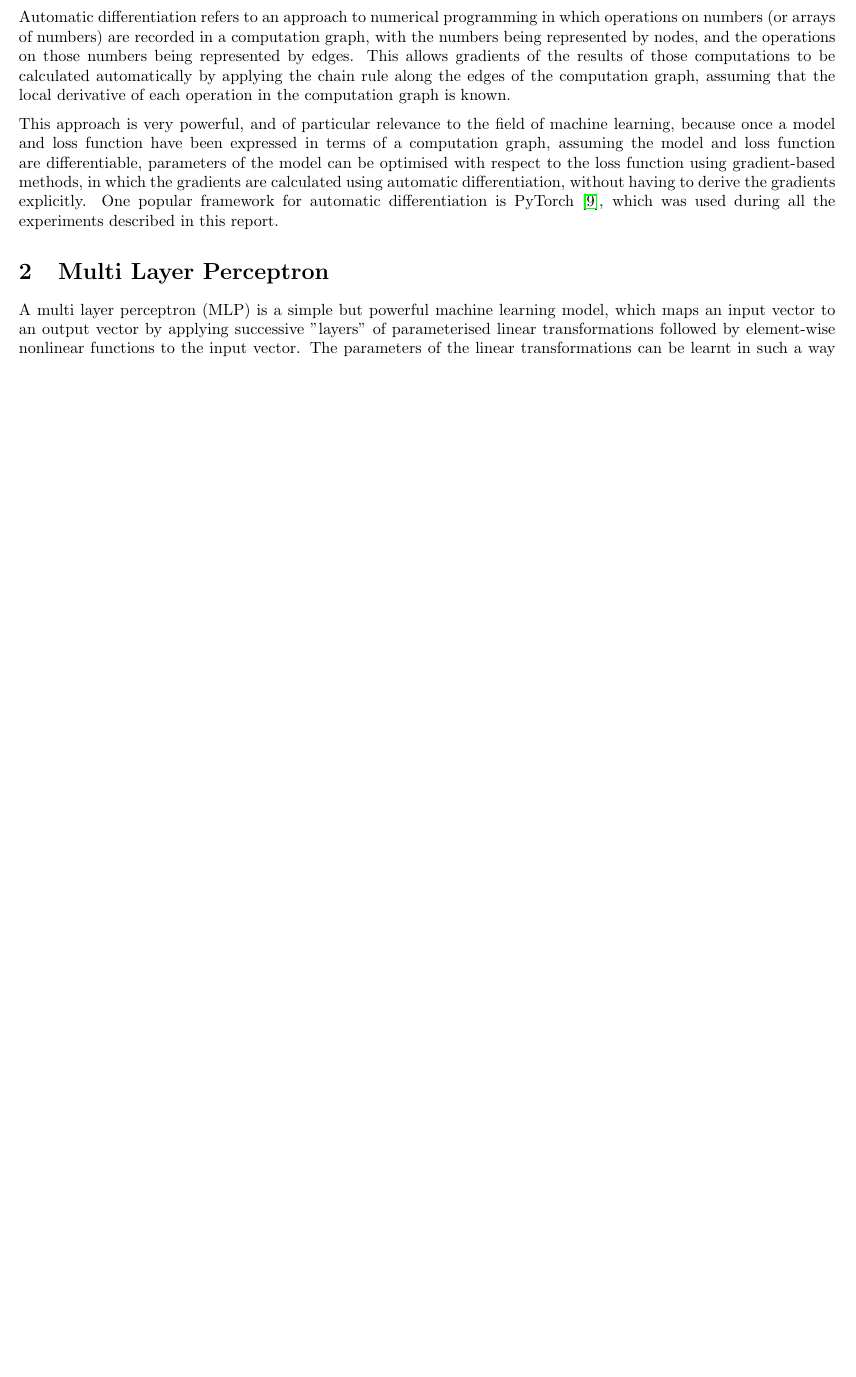
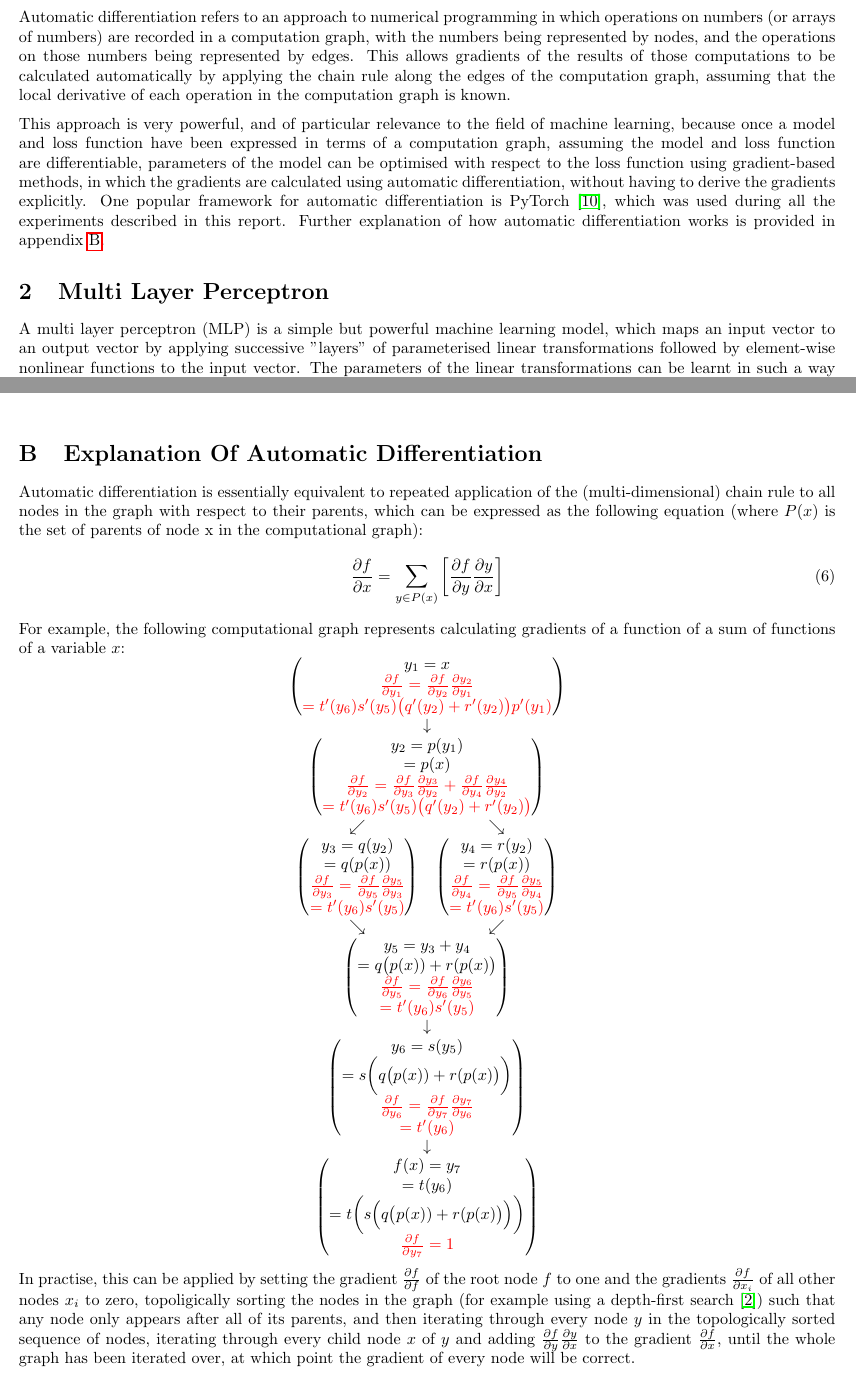
Before and after one commit to jakelevi1996/aims, a LaTeX document (scripts/course_4_ml/Report/report.tex, which reads scripts/course_4_ml/Report/Sections/Autodiff.tex, scripts/course_4_ml/Report/Sections/Intro.tex): part of page 1 of 8 before the commit and two parts of pages 1 and 4 of 9 after it, the two joined at a grey line, cut so that both start at the same text, the shorter picture padded with empty space. Compiled offline with pdfLaTeX.

Commit message:
Re-add section "Explanation Of Automatic Differentiation" :)

```diff
--- /dev/null
+++ b/scripts/course_4_ml/Report/Sections/Autodiff.tex
@@ -0,0 +1,58 @@
+Automatic differentiation is essentially equivalent to repeated application of the (multi-dimensional) chain rule to all nodes in the graph with respect to their parents, which can be expressed as the following equation (where $P(x)$ is the set of parents of node x in the computational graph):
+\begin{equation}
+    \frac{\partial f}{\partial x} = \sum_{y\in P(x)}{\left[ \frac{\partial f}{\partial y}\frac{\partial y}{\partial x}\right]}
+\end{equation}
+For example, the following computational graph represents calculating gradients of a function of a sum of functions of a variable $x$:
+\begin{equation*}
+    \begin{matrix}
+        \begin{pmatrix}
+            y_1=x \\
+            \color{red}{\frac{\partial f}{\partial y_1} = \frac{\partial f}{\partial y_2}\frac{\partial y_2}{\partial y_1}} \\
+            \color{red}{= t'(y_6)s'(y_5)\bigl( q'(y_2) + r'(y_2) \bigr)p'(y_1)}
+        \end{pmatrix} \\
+        \downarrow \\
+        \begin{pmatrix}
+            y_2=p(y_1) \\
+            =p(x) \\
+            \color{red}{\frac{\partial f}{\partial y_2} = \frac{\partial f}{\partial y_3}\frac{\partial y_3}{\partial y_2} + \frac{\partial f}{\partial y_4}\frac{\partial y_4}{\partial y_2}} \\
+            \color{red}{= t'(y_6)s'(y_5)\bigl( q'(y_2) + r'(y_2) \bigr)}
+        \end{pmatrix} \\
+        \begin{matrix}
+            \swarrow & \searrow \\
+            \begin{pmatrix}
+                y_3=q(y_2) \\
+                =q(p(x)) \\
+                \color{red}{\frac{\partial f}{\partial y_3} = \frac{\partial f}{\partial y_5}\frac{\partial y_5}{\partial y_3}} \\
+                \color{red}{= t'(y_6)s'(y_5)}
+            \end{pmatrix} &
+            \begin{pmatrix}
+                y_4=r(y_2) \\
+                =r(p(x)) \\
+                \color{red}{\frac{\partial f}{\partial y_4} = \frac{\partial f}{\partial y_5}\frac{\partial y_5}{\partial y_4}} \\
+                \color{red}{= t'(y_6)s'(y_5)}
+            \end{pmatrix} \\
+            \searrow & \swarrow \\
+        \end{matrix} \\
+        \begin{pmatrix}
+            y_5 = y_3+y_4 \\
+            = q\bigl(p(x)) + r(p(x)\bigr) \\
+            \color{red}{\frac{\partial f}{\partial y_5} = \frac{\partial f}{\partial y_6}\frac{\partial y_6}{\partial y_5}} \\
+            \color{red}{= t'(y_6)s'(y_5)}
+        \end{pmatrix} \\
+        \downarrow \\
+        \begin{pmatrix}
+            y_6 = s(y_5) \\
+            = s\biggl(q\bigl(p(x)) + r(p(x)\bigr)\biggr) \\
+            \color{red}{\frac{\partial f}{\partial y_6} = \frac{\partial f}{\partial y_7}\frac{\partial y_7}{\partial y_6}} \\
+            \color{red}{= t'(y_6)}
+        \end{pmatrix} \\
+        \downarrow \\
+        \begin{pmatrix}
+            f(x) = y_7 \\
+            = t(y_6) \\
+            = t\biggl(s\Bigl(q\bigl(p(x)) + r(p(x)\bigr)\Bigr)\biggr) \\
+            \color{red}{\frac{\partial f}{\partial y_7} = 1}
+        \end{pmatrix}
+    \end{matrix}
+\end{equation*}
+In practise, this can be applied by setting the gradient $\frac{\partial f}{\partial f}$ of the root node $f$ to one and the gradients $\frac{\partial f}{\partial x_i}$ of all other nodes $x_i$ to zero, topoligically sorting the nodes in the graph (for example using a depth-first search \cite{cormen2001section}) such that any node only appears after all of its parents, and then iterating through every node $y$ in the topologically sorted sequence of nodes, iterating through every child node $x$ of $y$ and adding $\frac{\partial f}{\partial y}\frac{\partial y}{\partial x}$ to the gradient $\frac{\partial f}{\partial x}$, until the whole graph has been iterated over, at which point the gradient of every node will be correct.
--- a/scripts/course_4_ml/Report/Sections/Intro.tex
+++ b/scripts/course_4_ml/Report/Sections/Intro.tex
@@ -1,3 +1,3 @@
 Automatic differentiation refers to an approach to numerical programming in which operations on numbers (or arrays of numbers) are recorded in a computation graph, with the numbers being represented by nodes, and the operations on those numbers being represented by edges. This allows gradients of the results of those computations to be calculated automatically by applying the chain rule along the edges of the computation graph, assuming that the local derivative of each operation in the computation graph is known.
 
-This approach is very powerful, and of particular relevance to the field of machine learning, because once a model and loss function have been expressed in terms of a computation graph, assuming the model and loss function are differentiable, parameters of the model can be optimised with respect to the loss function using gradient-based methods, in which the gradients are calculated using automatic differentiation, without having to derive the gradients explicitly. One popular framework for automatic differentiation is PyTorch \cite{paszke2019pytorch}, which was used during all the experiments described in this report.
+This approach is very powerful, and of particular relevance to the field of machine learning, because once a model and loss function have been expressed in terms of a computation graph, assuming the model and loss function are differentiable, parameters of the model can be optimised with respect to the loss function using gradient-based methods, in which the gradients are calculated using automatic differentiation, without having to derive the gradients explicitly. One popular framework for automatic differentiation is PyTorch \cite{paszke2019pytorch}, which was used during all the experiments described in this report. Further explanation of how automatic differentiation works is provided in appendix \ref{appendix:autodiff}.
--- a/scripts/course_4_ml/Report/report.tex
+++ b/scripts/course_4_ml/Report/report.tex
@@ -33,5 +33,7 @@
 \appendix
 \section{Sample from a RNN trained on the complete works of Shakespeare}\label{appendix:rnn samples}
 \input{Sections/Rnn_samples.tex}
+\section{Explanation Of Automatic Differentiation}\label{appendix:autodiff}
+\input{Sections/Autodiff.tex}
 \input{Sections/Figures.tex}
 \end{document}
```
Also changed, not shown: scripts/course_4_ml/Report/references.bib (+7 -0 lines), scripts/course_4_ml/Report/report.pdf.
